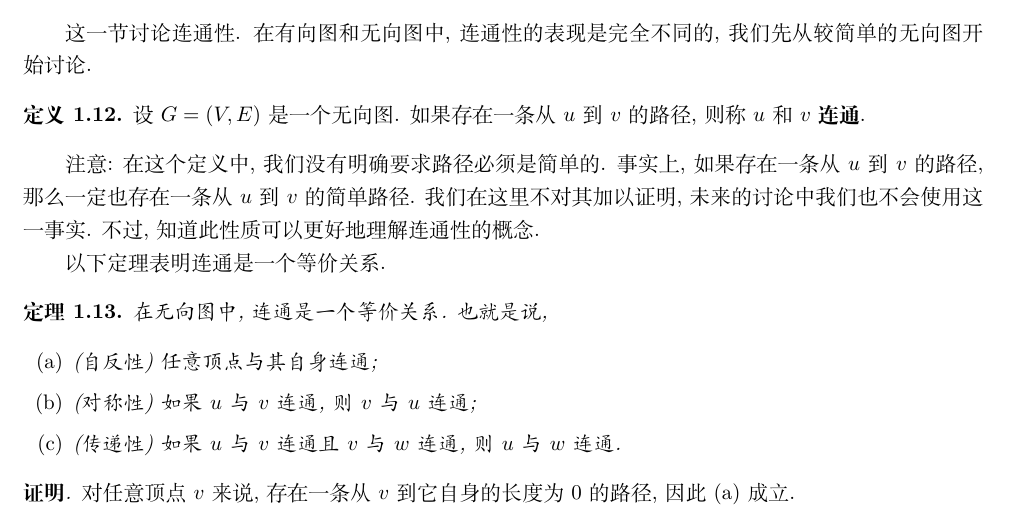
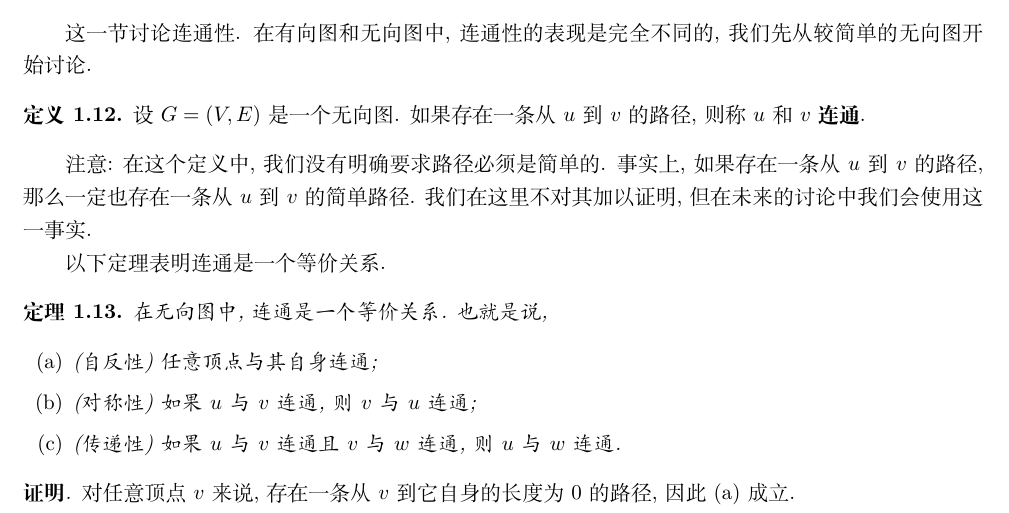
Before and after one commit to Oereor/Discrete-Math-Notes, a LaTeX book (zh-CN/Notes-zh-CN.tex, which reads zh-CN/Graph-Theory-zh-CN.tex): part of page 7 of 8, cut so that both start at the same text. Compiled offline with XeLaTeX.

Commit message:
Minor modifications.

```diff
--- a/zh-CN/Graph-Theory-zh-CN.tex
+++ b/zh-CN/Graph-Theory-zh-CN.tex
@@ -101,7 +101,7 @@
     设 $G=(V,E)$ 是一个无向图. 如果存在一条从 $u$ 到 $v$ 的路径, 则称 $u$ 和 $v$ \textbf{连通}.
 \end{definition}
 
-注意: 在这个定义中, 我们没有明确要求路径必须是简单的. 事实上, 如果存在一条从 $u$ 到 $v$ 的路径, 那么一定也存在一条从 $u$ 到 $v$ 的简单路径. 我们在这里不对其加以证明, 未来的讨论中我们也不会使用这一事实. 不过, 知道此性质可以更好地理解连通性的概念.
+注意: 在这个定义中, 我们没有明确要求路径必须是简单的. 事实上, 如果存在一条从 $u$ 到 $v$ 的路径, 那么一定也存在一条从 $u$ 到 $v$ 的简单路径. 我们在这里不对其加以证明, 但在未来的讨论中我们会使用这一事实.
 
 以下定理表明连通是一个等价关系.
 
```
Also changed, not shown: Graph-Theory.tex (+1 -1 lines), Notes.pdf.
